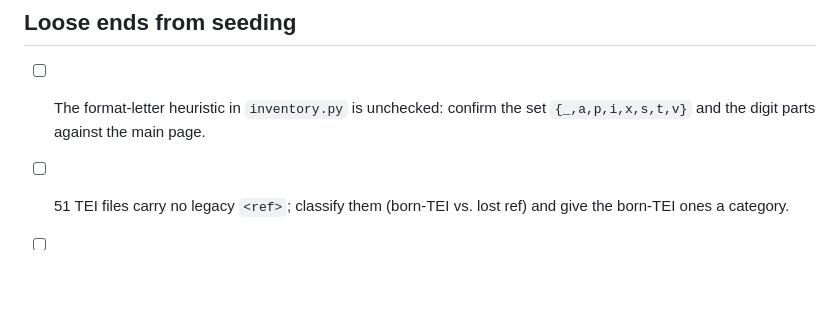
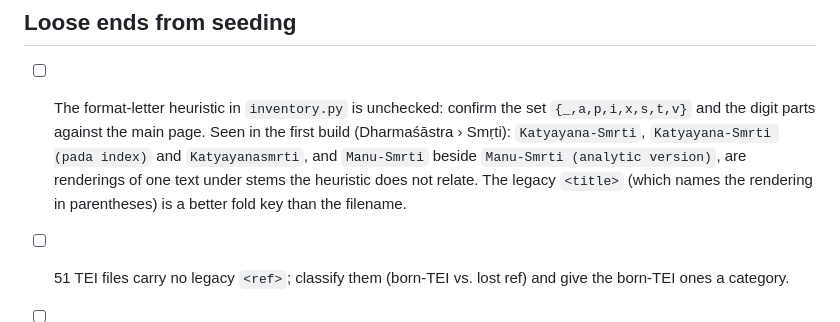
Before and after one commit to tylergneill/gretil-atlas, a Markdown page: notes/scratch/todo.md, the part around the change. Drawn GitHub-style; blank space fills up the shorter version.

Commit message:
Note the incomplete rendering fold seen in the first build
Co-Authored-By: Claude Fable 5.1 <noreply@anthropic.com>

```diff
--- a/notes/scratch/todo.md
+++ b/notes/scratch/todo.md
@@ -85,6 +85,11 @@ No network anywhere in this plan. Sources are read-only checkouts under
 
 - [ ] The format-letter heuristic in `inventory.py` is unchecked: confirm the
       set `{_,a,p,i,x,s,t,v}` and the digit parts against the main page.
+      Seen in the first build (Dharmaśāstra › Smṛti): `Katyayana-Smrti`,
+      `Katyayana-Smrti (pada index)` and `Katyayanasmrti`, and `Manu-Smrti`
+      beside `Manu-Smrti (analytic version)`, are renderings of one text under
+      stems the heuristic does not relate. The legacy `<title>` (which names
+      the rendering in parentheses) is a better fold key than the filename.
 - [ ] 51 TEI files carry no legacy `<ref>`; classify them (born-TEI vs. lost
       ref) and give the born-TEI ones a category.
 - [ ] `tei_coverage_report.md` in the mirror repo quotes 19.4%; the honest
```
